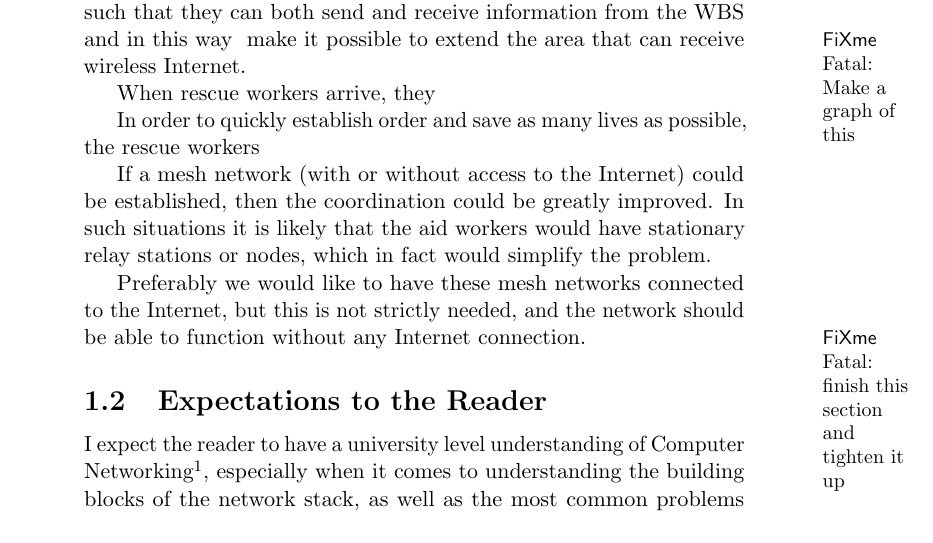
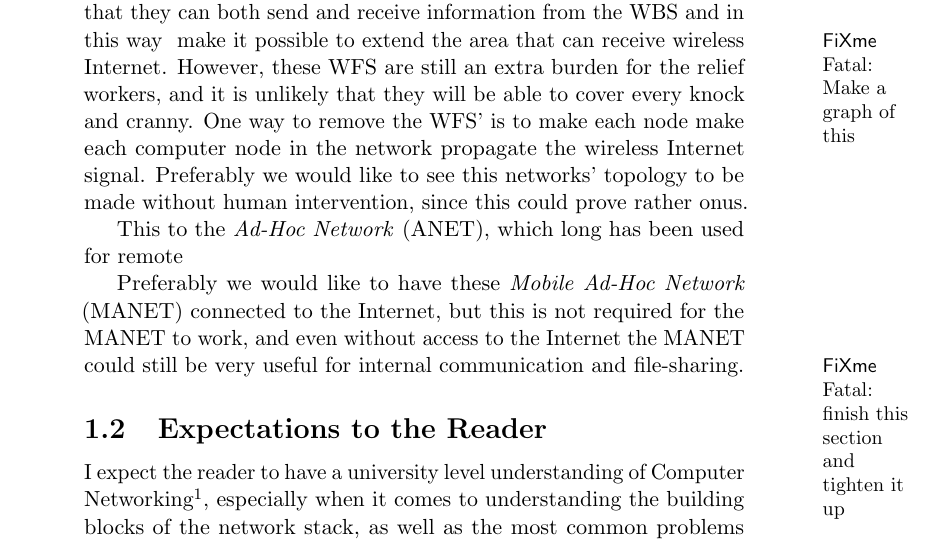
Before and after one commit to kjmikkel/MasterThesis, a LaTeX thesis (report/MasterThesis.tex, which reads report/introduction.tex): part of page 3 of 4, cut so that both start at the same text. Compiled offline with pdfLaTeX.

Commit message:
I have now talked my way up to Ad-Hoc networks, now I need to introduce Mobile Ad-Hoc networks

```diff
--- a/report/introduction.tex
+++ b/report/introduction.tex
@@ -12,14 +12,9 @@ Mesh network could also easily play a vital role in humanitarian operations, suc
 
-An alternative could be to manually create a wired network, but this can be very time consuming, and prone to disruption as people or vehicles may destroy the connection. A third alternative may be to use wireless forwarding stations (WFS) -- these WFS must be placed such that they can both send and receive information from the WBS and in this way \todo{Make a graph of this} make it possible to extend the area that can receive wireless Internet.
+An alternative could be to manually create a wired network, but this can be very time consuming, and prone to disruption as people or vehicles may destroy the connection. A third alternative may be to use wireless forwarding stations (WFS) -- these WFS must be placed such that they can both send and receive information from the WBS and in this way \todo{Make a graph of this} make it possible to extend the area that can receive wireless Internet. However, these WFS are still an extra burden for the relief workers, and it is unlikely that they will be able to cover every knock and cranny. One way to remove the WFS' is to make each node make each computer node in the network propagate the wireless Internet signal. Preferably we would like to see this networks' topology to be made without human intervention, since this could prove rather onus.
 
-When rescue workers arrive, they
+This  to the \anet, which long has been used for remote
 
- In order to quickly establish order and save as many lives as possible, the rescue workers
-
-
-If a mesh network (with or without access to the Internet) could be established, then the coordination could be greatly improved. In such situations it is likely that the aid workers would have stationary relay stations or nodes, which in fact would simplify the problem.
-
-Preferably we would like to have these mesh networks connected to the Internet, but this is not strictly needed, and the network should be able to function without any Internet connection.
+Preferably we would like to have these \manet connected to the Internet, but this is not required for the \manet to work, and even without access to the Internet the \manet could still  be very useful for internal communication and file-sharing.
 
 \todo{finish this section and tighten it up}
 
```
Also changed, not shown: report/introduction.tex (2 more changed lines).
